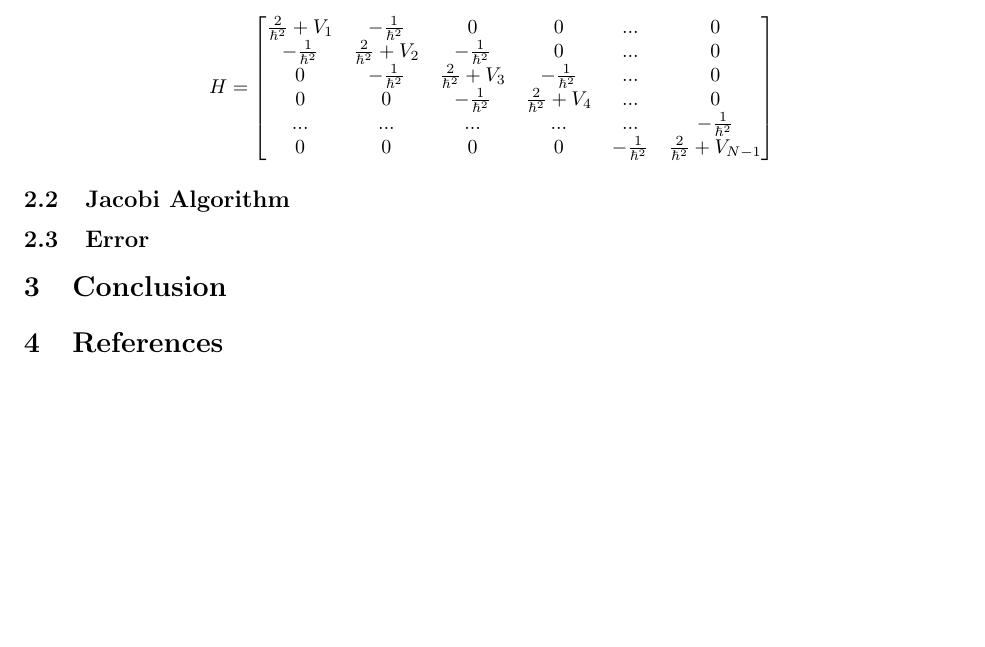
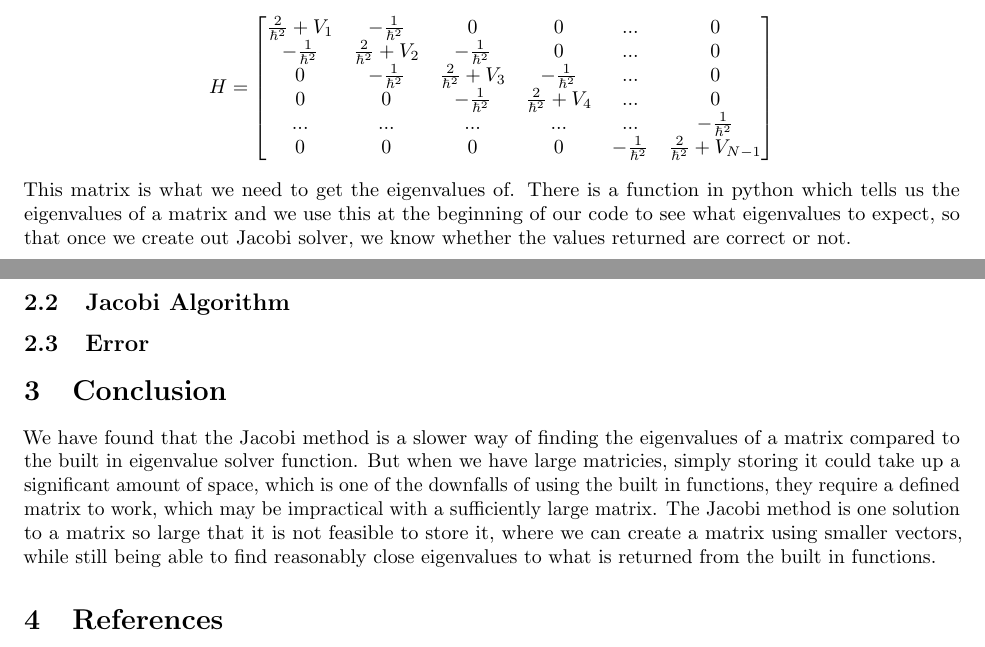
Before and after one commit to tiwarip1/PHY480MSU, a LaTeX paper (project2/report/project2_report.tex): part of the page before the commit and two parts of pages 1 and 2 of 2 after it, the two joined at a grey line, cut so that both start at the same text, the shorter picture padded with empty space. Compiled offline with pdfLaTeX.

Commit message:
added conclusion

```diff
--- a/project2/report/project2_report.tex
+++ b/project2/report/project2_report.tex
@@ -40,14 +40,14 @@ H=\begin{bmatrix}
 0&0&0&0& -\frac{1}{\hbar^2}&\frac{2}{\hbar^2}+V_{N-1}
 \end{bmatrix}
 \]
-
+This matrix is what we need to get the eigenvalues of. There is a function in python which tells us the eigenvalues of a matrix and we use this at the beginning of our code to see what eigenvalues to expect, so that once we create out Jacobi solver, we know whether the values returned are correct or not.
 
 \subsection{Jacobi Algorithm}
 
 \subsection{Error}
 
 \section{Conclusion}
-
+We have found that the Jacobi method is a slower way of finding the eigenvalues of a matrix compared to the built in eigenvalue solver function. But when we have large matricies, simply storing it could take up a significant amount of space, which is one of the downfalls of using the built in functions, they require a defined matrix to work, which may be impractical with a sufficiently large matrix. The Jacobi method is one solution to a matrix so large that it is not feasible to store it, where we can create a matrix using smaller vectors, while still being able to find reasonably close eigenvalues to what is returned from the built in functions.
 \section{References}
 
 %include article morten listed in the project description
```
Also changed, not shown: project2/report/project2_report.pdf, 3 other files.
